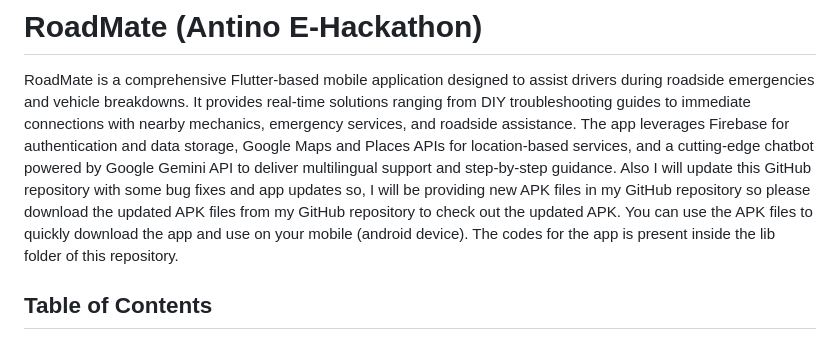
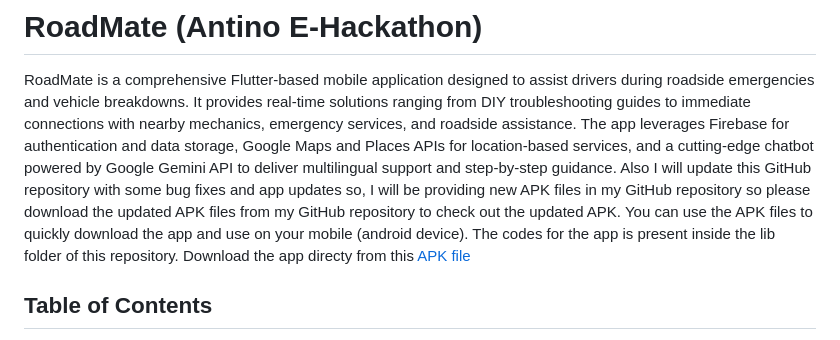
Before and after one commit to avgvcoding/hackathon-RoadMate, a Markdown page: README.md, the part around the change. GitHub-like rendering.

```diff
--- a/README.md
+++ b/README.md
@@ -2,6 +2,7 @@
 
 RoadMate is a comprehensive Flutter-based mobile application designed to assist drivers during roadside emergencies and vehicle breakdowns. It provides real-time solutions ranging from DIY troubleshooting guides to immediate connections with nearby mechanics, emergency services, and roadside assistance. The app leverages Firebase for authentication and data storage, Google Maps and Places APIs for location-based services, and a cutting-edge chatbot powered by Google Gemini API to deliver multilingual support and step-by-step guidance. Also I will update this GitHub repository with some bug fixes and app updates so, I will be providing new APK files in my GitHub repository so please download the updated APK files from my GitHub repository to check out the updated APK. You can use the APK files to quickly download the app and use on your mobile (android device).
 The codes for the app is present inside the lib folder of this repository.
+Download the app directy from this [APK file](app-release.apk)
 
 ## Table of Contents
 - [Problem Statement](#problem-statement)
```
